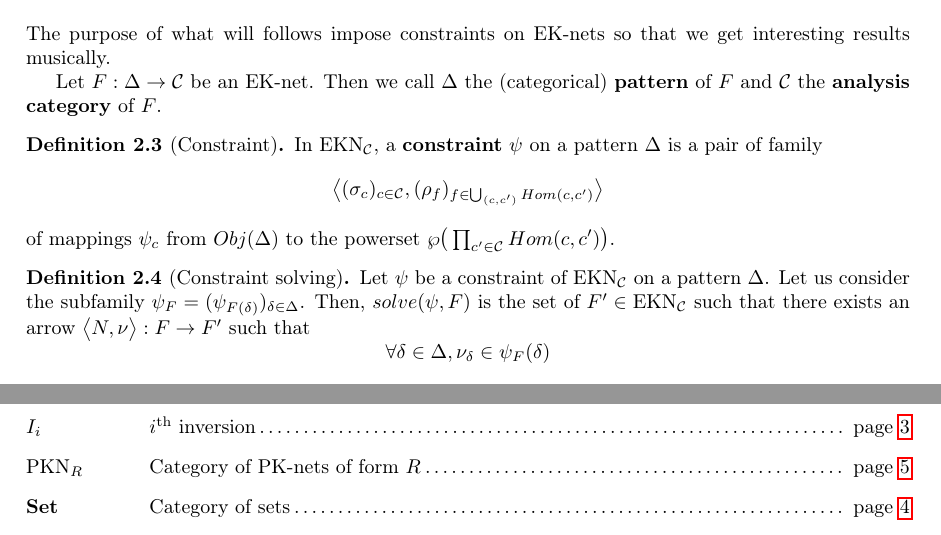
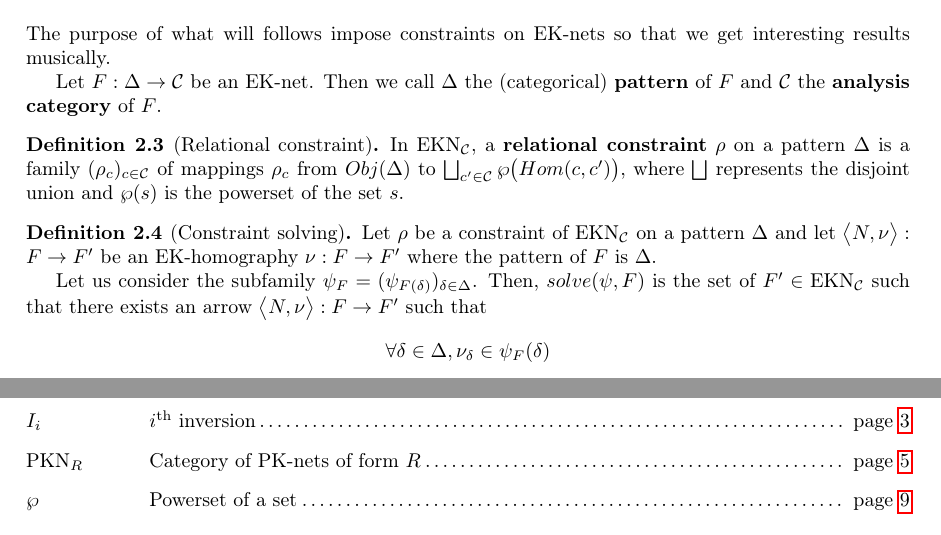
Before and after one commit to 141592653/musicat, a LaTeX thesis (report/report_Alice_RIXTE_ATIAM.tex, which reads report/EK_nets.tex, report/notations.tex): two parts of pages 10 and 27 of 28, joined at a grey line, cut so that both start at the same text. Compiled offline with pdfLaTeX.

Commit message:
aujourd'hui fut peu productif

```diff
--- a/report/EK_nets.tex
+++ b/report/EK_nets.tex
@@ -109,21 +109,24 @@ Intuitively, $\mathcal{C}$ will be the analysis tool we will keep throughout the
 \section{Constraints on EK-nets}
 
 
-
 The purpose of what will follows impose constraints on EK-nets so that we get interesting results musically.
 
 Let $F : \Delta \rightarrow \mathcal{C}$ be an EK-net. Then we call $\Delta$ the (categorical) \textbf{pattern} of $F$ and $\mathcal{C}$ the \textbf{analysis category} of $F$.
 
-\begin{defn}[Constraint]
-    In $\text{EKN}_\mathcal{C}$, a \textbf{constraint} $\psi$ on a pattern $\Delta$ is a pair of family
-    $$\big<(\sigma_c)_{c\in\mathcal{C}},(\rho_f)_{f\in\bigcup_{(c,c')}Hom(c,c')}\big>$$
-     of mappings $\psi_c$ from $Obj(\Delta)$
-    to the powerset $\wp\big(\prod_{c'\in\mathcal{C}}Hom(c,c')\big)$.
+\begin{defn}[Relational constraint]
+    In $\text{EKN}_\mathcal{C}$, a \textbf{relational constraint} $\rho$ on a pattern $\Delta$ is a family
+    $(\rho_c)_{c\in\mathcal{C}}$
+    of mappings $\rho_c$ from $Obj(\Delta)$ to
+    $\bigsqcup_{c'\in \mathcal{C}}\wp\big(Hom(c,c')\big)$, where $\bigsqcup$ represents the disjoint union \label{nomencl:sq-cup} and $\wp(s)$ is the powerset of the set $s$\label{nomencl:pow-set}.
 \end{defn}
 
 
 \begin{defn}[Constraint solving]
-    Let $\psi$ be a constraint of $\text{EKN}_\mathcal{C}$ on a pattern $\Delta$.
+    Let $\rho$ be a constraint of $\text{EKN}_\mathcal{C}$ on a pattern $\Delta$ and let $\big<N,\nu\big> : F \rightarrow F'$ be an EK-homography $\nu : F \rightarrow F'$ where the pattern of $F$ is $\Delta$.
+
+
+
+
     Let us consider the subfamily $\psi_F = (\psi_{F(\delta)})_{\delta\in\Delta}$. Then, $solve(\psi,F)$ is the set of $F' \in \text{EKN}_\mathcal{C}$ such that there exists an arrow $\big< N, \nu\big> : F \rightarrow F'$ such that
     $$\forall \delta \in \Delta, \nu_\delta \in \psi_F(\delta)$$.
 \end{defn}
--- a/report/notations.tex
+++ b/report/notations.tex
@@ -13,4 +16,5 @@
 \nomenclature[EKN]{$\text{EKN}_{\mathcal{C}}$}{Category of EK-nets on the category $\mathcal{C}$}{nomencl:EKN}
 \nomenclature[Ii]{$I_i$}{$i^\text{th}$ inversion}{nomencl:Ii}
 \nomenclature[PKNR]{$\text{PKN}_R$}{Category of PK-nets of form $R$}{nomencl:PKNR}
+\nomenclature[pows]{$\wp$}{Powerset of a set}{nomencl:pow-set}
 \nomenclature[Set]{$\bf Set$}{Category of sets}{nomencl:Set}
```
Also changed, not shown: report/notations.tex (22 more changed lines).
